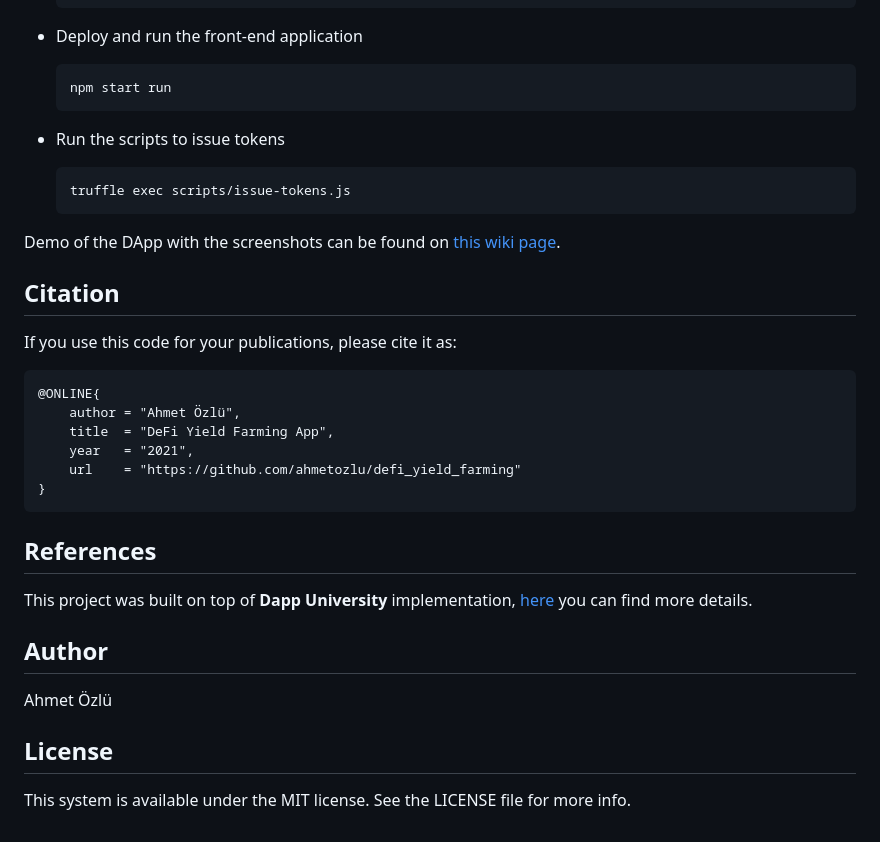
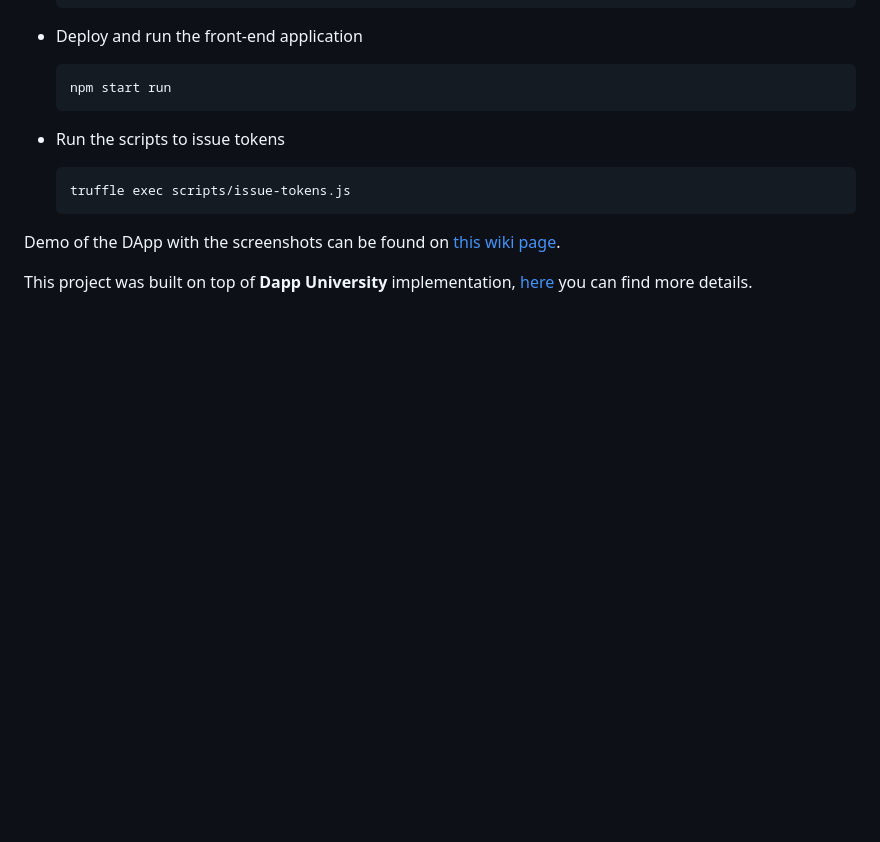
Before and after one commit to cupidbow20000/my_defi_field_farming, a Markdown page: README.md, the part around the change. GitHub-like rendering; blank space fills up the shorter version.

```diff
--- a/README.md
+++ b/README.md
@@ -90,21 +90,5 @@ Here is the application software architecture work-flow:
 
 Demo of the DApp with the screenshots can be found on [this wiki page](https://github.com/ahmetozlu/defi_yield_farming/wiki/Demo-of-the-DApp).
 
-## Citation
-If you use this code for your publications, please cite it as:
 
-    @ONLINE{
-        author = "Ahmet Özlü",
-        title  = "DeFi Yield Farming App",
-        year   = "2021",
-        url    = "https://github.com/ahmetozlu/defi_yield_farming"
-    }
-
-## References
 This project was built on top of **Dapp University** implementation, [here](https://github.com/dappuniversity/defi_tutorial) you can find more details.
-
-## Author
-Ahmet Özlü
-
-## License
-This system is available under the MIT license. See the LICENSE file for more info.
```
